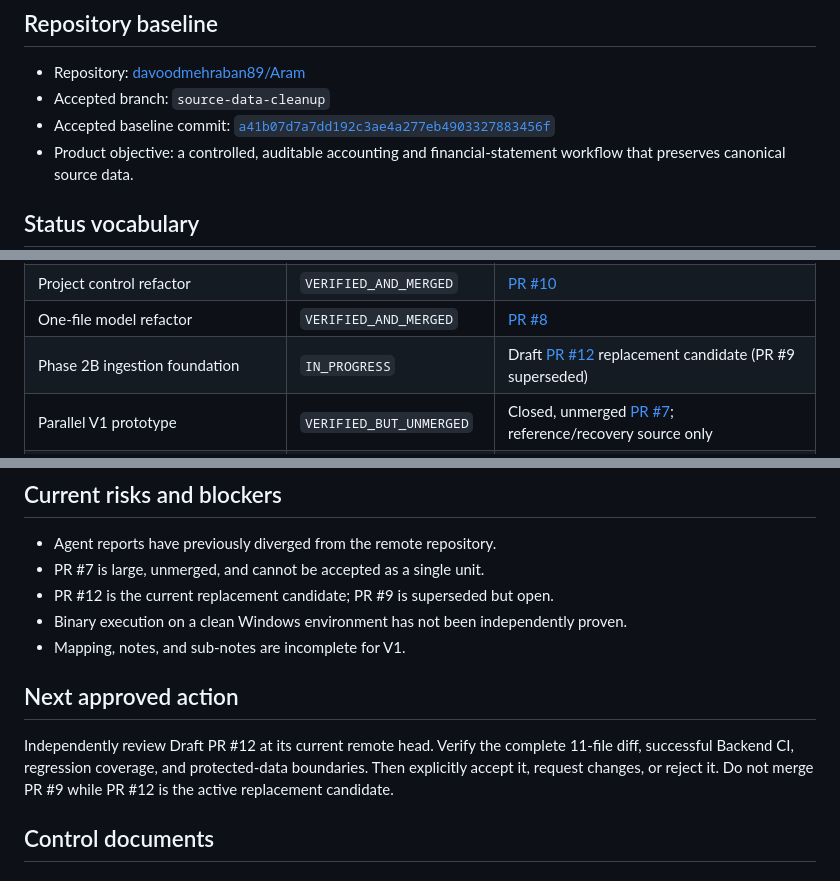
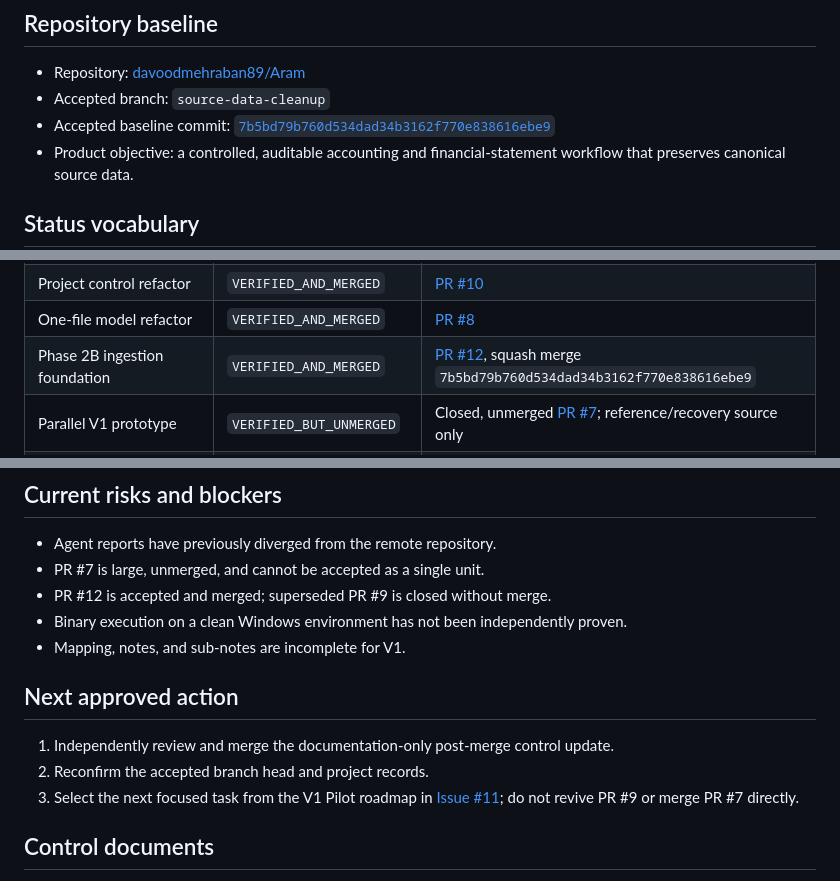
Before and after one commit to davoodmehraban89/Aram, a Markdown page: PROJECT_STATUS.md, 3 parts joined by grey strips. GitHub-like rendering.

Commit message:
docs(status): record accepted Phase 2B merge

```diff
--- a/PROJECT_STATUS.md
+++ b/PROJECT_STATUS.md
@@ -6,7 +6,7 @@
 
 - Repository: [davoodmehraban89/Aram](https://github.com/davoodmehraban89/Aram)
 - Accepted branch: `source-data-cleanup`
-- Accepted baseline commit: [`a41b07d7a7dd192c3ae4a277eb4903327883456f`](https://github.com/davoodmehraban89/Aram/commit/a41b07d7a7dd192c3ae4a277eb4903327883456f)
+- Accepted baseline commit: [`7b5bd79b760d534dad34b3162f770e838616ebe9`](https://github.com/davoodmehraban89/Aram/commit/7b5bd79b760d534dad34b3162f770e838616ebe9)
 - Product objective: a controlled, auditable accounting and financial-statement workflow that preserves canonical source data.
 
 ## Status vocabulary
@@ -30,7 +30,7 @@
 | Phase 2A backend foundation | `VERIFIED_AND_MERGED` | [PR #6](https://github.com/davoodmehraban89/Aram/pull/6) |
 | Project control refactor | `VERIFIED_AND_MERGED` | [PR #10](https://github.com/davoodmehraban89/Aram/pull/10) |
 | One-file model refactor | `VERIFIED_AND_MERGED` | [PR #8](https://github.com/davoodmehraban89/Aram/pull/8) |
-| Phase 2B ingestion foundation | `IN_PROGRESS` | Draft [PR #12](https://github.com/davoodmehraban89/Aram/pull/12) replacement candidate (PR #9 superseded) |
+| Phase 2B ingestion foundation | `VERIFIED_AND_MERGED` | [PR #12](https://github.com/davoodmehraban89/Aram/pull/12), squash merge `7b5bd79b760d534dad34b3162f770e838616ebe9` |
 | Parallel V1 prototype | `VERIFIED_BUT_UNMERGED` | Closed, unmerged [PR #7](https://github.com/davoodmehraban89/Aram/pull/7); reference/recovery source only |
 | PR #7 test/release claims | `CLAIMED_BUT_NOT_PROVEN` | No independent acceptance evidence recorded |
 | Official V1 release | `NOT_IMPLEMENTED` | No accepted user-ready release |
@@ -43,16 +43,15 @@ The accepted branch does not include PR #7's `desktop/`, `dist/`, ZIP/EXE, or V1
 
 - Agent reports have previously diverged from the remote repository.
 - PR #7 is large, unmerged, and cannot be accepted as a single unit.
-- PR #12 is the current replacement candidate; PR #9 is superseded but open.
+- PR #12 is accepted and merged; superseded PR #9 is closed without merge.
 - Binary execution on a clean Windows environment has not been independently proven.
 - Mapping, notes, and sub-notes are incomplete for V1.
 
 ## Next approved action
 
-Independently review Draft PR #12 at its current remote head. Verify the complete
-11-file diff, successful Backend CI, regression coverage, and protected-data
-boundaries. Then explicitly accept it, request changes, or reject it. Do not merge
-PR #9 while PR #12 is the active replacement candidate.
+1. Independently review and merge the documentation-only post-merge control update.
+2. Reconfirm the accepted branch head and project records.
+3. Select the next focused task from the V1 Pilot roadmap in [Issue #11](https://github.com/davoodmehraban89/Aram/issues/11); do not revive PR #9 or merge PR #7 directly.
 
 ## Control documents
 
```
